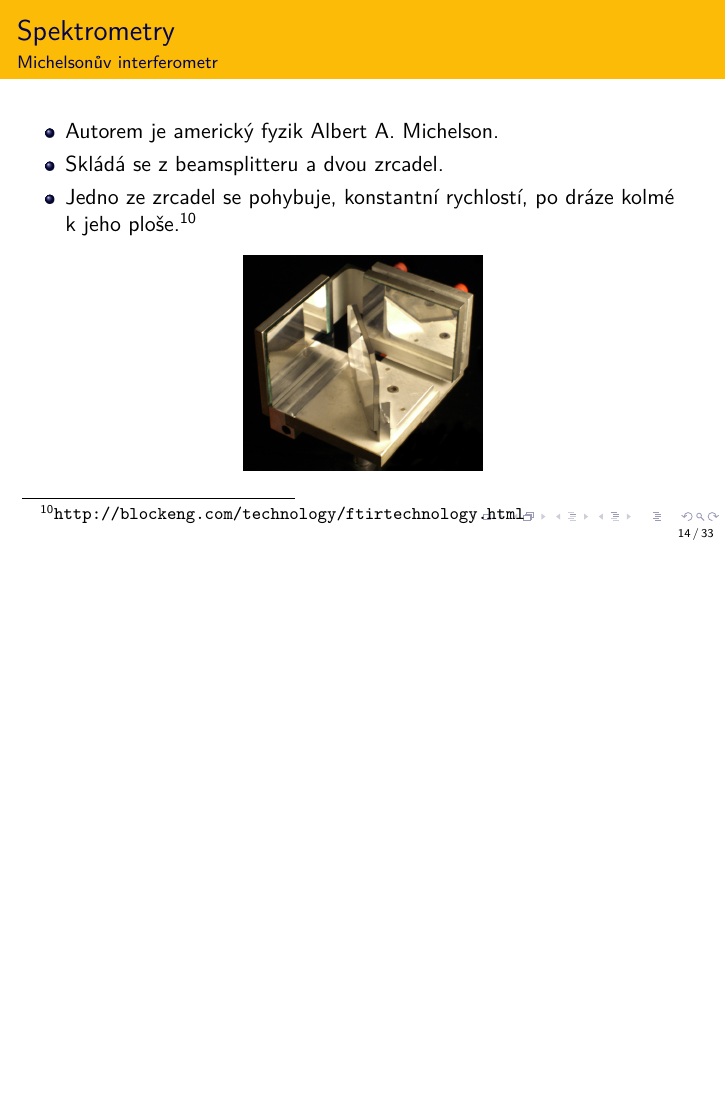
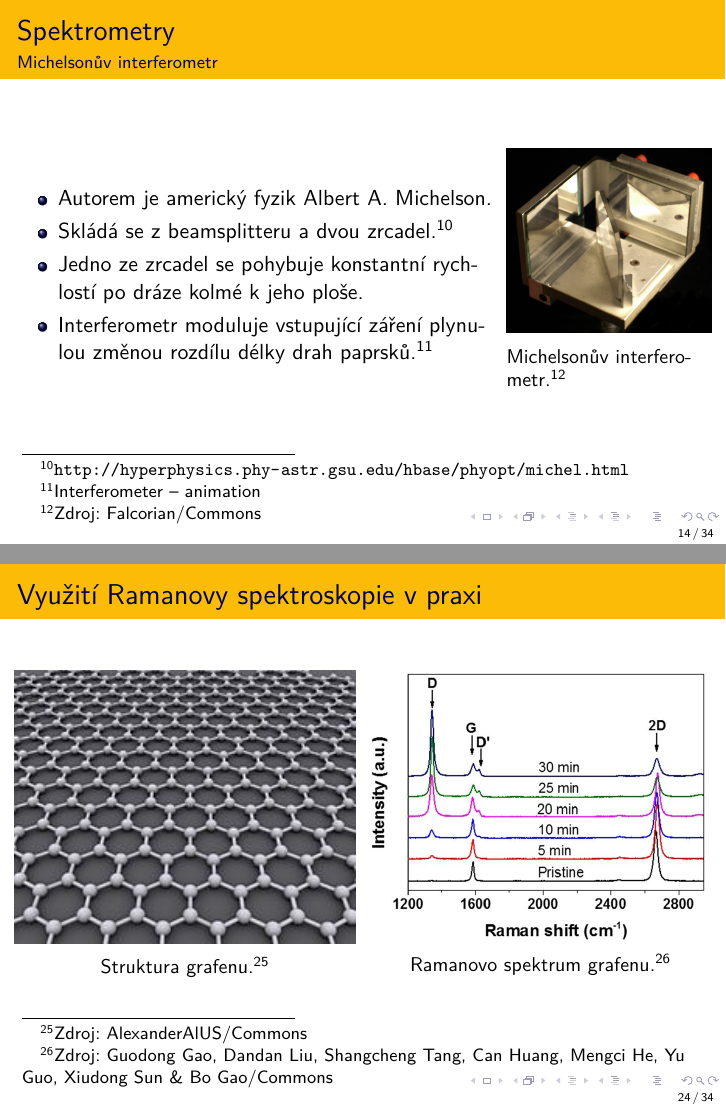
Before and after one commit to moraveczd/MCHV-prezentace, LaTeX slides (ra/MCHV-Moravec-RA.tex): page 14 of 33 before the commit and pages 14 and 24 of 34 after it, the two joined at a grey line, the shorter picture padded with empty space. Compiled offline with XeLaTeX.

Commit message:
obrázky

```diff
--- a/ra/MCHV-Moravec-RA.tex
+++ b/ra/MCHV-Moravec-RA.tex
@@ -394,14 +388,23 @@
 \frame{
 	\frametitle{}
 	\vfill
+	\begin{columns}
+		\begin{column}{.7\textwidth}
 			\begin{itemize}
 				\item Autorem je americký fyzik Albert A. Michelson.
-	\item Skládá se z beamsplitteru a dvou zrcadel.
-	\item Jedno ze zrcadel se pohybuje, konstantní rychlostí, po dráze kolmé k jeho ploše.\footnote[frame]{\url{http://blockeng.com/technology/ftirtechnology.html}}
+				\item Skládá se z beamsplitteru a dvou zrcadel.\footnote[frame]{\url{http://hyperphysics.phy-astr.gsu.edu/hbase/phyopt/michel.html}}
+				\item Jedno ze zrcadel se pohybuje konstantní rychlostí po dráze kolmé k jeho ploše.
+				\item Interferometr moduluje vstupující záření plynulou změnou rozdílu délky drah paprsků.\footnote[frame]{\href{https://www.youtube.com/watch?v=UA1qG7Fjc2A}{Interferometer -- animation}}
 			\end{itemize}
-	\begin{center}
-		\adjincludegraphics[width=0.35\textwidth]{../img/Michelson_Interferometer.jpg}
-	\end{center}
+		\end{column}
+		\begin{column}{.3\textwidth}
+			\begin{figure}
+				\adjincludegraphics[width=\textwidth]{../img/Michelson_Interferometer.jpg}
+				\caption*{Michelsonův interferometr.\footnote[frame]{Zdroj: \href{https://commons.wikimedia.org/wiki/File:Michelson_Interferometer.jpg}{Falcorian/Commons}}}
+			\end{figure}
+		\end{column}
+	\end{columns}
+	\vfill
 }
 
 \frame{
@@ -587,11 +600,24 @@ Beamsplitter (BS) rozděluje paprsek ze zdroje na dva stejné paprsky. Jeden je
 			\item V případě nečistot nebo výskytu náboje na povrchu grafenu, najdeme v blízkosti pásu G i méně intenzivní pás D' (1620~cm$^{-1}$).
 			\item Pás G' v oblasti 2500-2800~cm$^{-1}$ se označuje jako 2D-pás, nalezneme ho u všech systému s sp$^2$ uhlíky.
 		\end{itemize}
+	\vfill
+}
+
+\frame{
+	\frametitle{}
+	\vfill
+	\begin{columns}
+		\begin{column}{0.5\textwidth}
+			\begin{figure}
+				\includegraphics[width=\textwidth]{../img/Graphen.jpg}
+				\caption*{Struktura grafenu.\footnote[frame]{Zdroj: \href{https://commons.wikimedia.org/wiki/File:Graphen.jpg}{AlexanderAlUS/Commons}}}
+			\end{figure}
 		\end{column}
-		\begin{column}{0.4\textwidth}
-			\includegraphics[width=40mm]{../img/Graphen.jpg}
-			\\
-			\includegraphics[width=40mm]{../img/graphene-Raman.png}
+		\begin{column}{0.5\textwidth}
+			\begin{figure}
+				\includegraphics[width=\textwidth]{../img/Graphene_Raman_spectrum.jpg}
+				\caption*{Ramanovo spektrum grafenu.\footnote[frame]{Zdroj: \href{https://commons.wikimedia.org/wiki/File:Graphene_Raman_spectrum.jpg}{Guodong Gao, Dandan Liu, Shangcheng Tang, Can Huang, Mengci He, Yu Guo, Xiudong Sun \& Bo Gao/Commons}}}
+			\end{figure}
 		\end{column}
 	\end{columns}
 	\vfill
```
Also changed, not shown: img/CCD.jpg, img/Graphene_Raman_spectrum.jpg (added), img/Sers.jpg (added), img/graphene-Raman.png (deleted), img/laser-principle.png (deleted), img/laser.png (deleted), img/sers.png (deleted), ra/MCHV-Moravec-RA.tex (54 more changed lines), 1 other file. Lines whose indentation alone changed are shown as unchanged.
